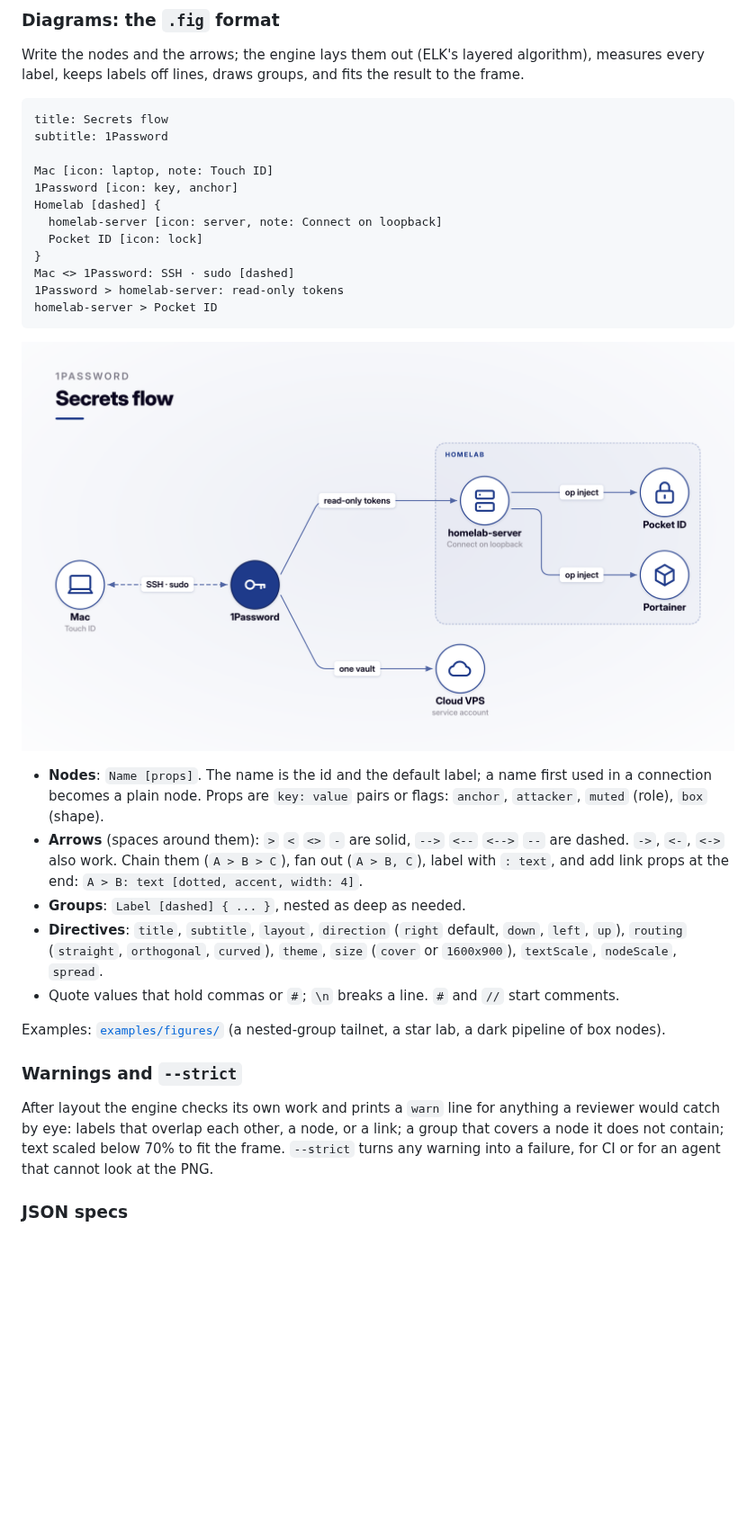
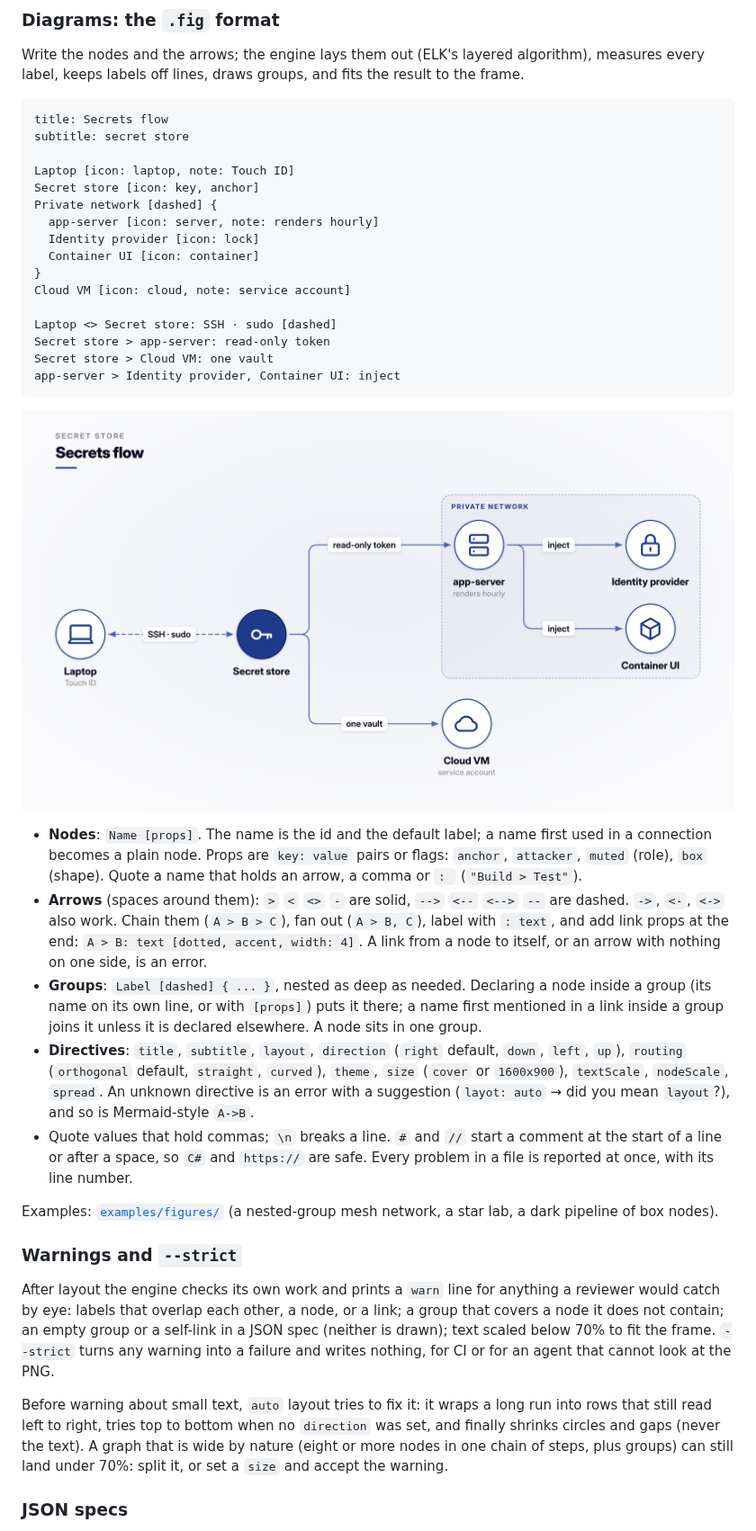
Before and after one commit to joeseverino/branding-engine, a Markdown page: README.md, the part around one of its changes. Shown at 90% size. GitHub-like rendering; pictures changed too: examples/figures/secrets-flow.png; blank space fills up the shorter version.

Commit message:
docs(figure): generic examples, upgrade notes, changelog entry

````diff
--- a/README.md
+++ b/README.md
@@ -426,42 +426,60 @@ every label, keeps labels off lines, draws groups, and fits the result to the fr
 
 ```text
 title: Secrets flow
-subtitle: 1Password
+subtitle: secret store
 
-Mac [icon: laptop, note: Touch ID]
-1Password [icon: key, anchor]
-Homelab [dashed] {
-  homelab-server [icon: server, note: Connect on loopback]
-  Pocket ID [icon: lock]
+Laptop [icon: laptop, note: Touch ID]
+Secret store [icon: key, anchor]
+Private network [dashed] {
+  app-server [icon: server, note: renders hourly]
+  Identity provider [icon: lock]
+  Container UI [icon: container]
 }
-Mac <> 1Password: SSH · sudo [dashed]
-1Password > homelab-server: read-only tokens
-homelab-server > Pocket ID
+Cloud VM [icon: cloud, note: service account]
+
+Laptop <> Secret store: SSH · sudo [dashed]
+Secret store > app-server: read-only token
+Secret store > Cloud VM: one vault
+app-server > Identity provider, Container UI: inject
 ```
 
-![Secrets flow rendered from the .fig above](./examples/figures/secrets-flow.png)
+![Secrets flow rendered from the .fig above](https://raw.githubusercontent.com/joeseverino/branding-engine/main/examples/figures/secrets-flow.png)
 
 - **Nodes**: `Name [props]`. The name is the id and the default label; a name first used in a
   connection becomes a plain node. Props are `key: value` pairs or flags: `anchor`, `attacker`,
-  `muted` (role), `box` (shape).
+  `muted` (role), `box` (shape). Quote a name that holds an arrow, a comma or `: `
+  (`"Build > Test"`).
 - **Arrows** (spaces around them): `>` `<` `<>` `-` are solid, `-->` `<--` `<-->` `--` are dashed.
   `->`, `<-`, `<->` also work. Chain them (`A > B > C`), fan out (`A > B, C`), label with
-  `: text`, and add link props at the end: `A > B: text [dotted, accent, width: 4]`.
-- **Groups**: `Label [dashed] { ... }`, nested as deep as needed.
+  `: text`, and add link props at the end: `A > B: text [dotted, accent, width: 4]`. A link
+  from a node to itself, or an arrow with nothing on one side, is an error.
+- **Groups**: `Label [dashed] { ... }`, nested as deep as needed. Declaring a node inside a
+  group (its name on its own line, or with `[props]`) puts it there; a name first mentioned in a
+  link inside a group joins it unless it is declared elsewhere. A node sits in one group.
 - **Directives**: `title`, `subtitle`, `layout`, `direction` (`right` default, `down`, `left`,
-  `up`), `routing` (`straight`, `orthogonal`, `curved`), `theme`, `size` (`cover` or `1600x900`),
-  `textScale`, `nodeScale`, `spread`.
-- Quote values that hold commas or `#`; `\n` breaks a line. `#` and `//` start comments.
+  `up`), `routing` (`orthogonal` default, `straight`, `curved`), `theme`, `size` (`cover` or
+  `1600x900`), `textScale`, `nodeScale`, `spread`. An unknown directive is an error with a
+  suggestion (`layot: auto` → did you mean `layout`?), and so is Mermaid-style `A->B`.
+- Quote values that hold commas; `\n` breaks a line. `#` and `//` start a comment at the start
+  of a line or after a space, so `C#` and `https://` are safe. Every problem in a file is reported
+  at once, with its line number.
 
-Examples: [`examples/figures/`](./examples/figures) (a nested-group tailnet, a star lab, a
+Examples: [`examples/figures/`](./examples/figures) (a nested-group mesh network, a star lab, a
 dark pipeline of box nodes).
 
 ### Warnings and `--strict`
 
 After layout the engine checks its own work and prints a `warn` line for anything a reviewer
 would catch by eye: labels that overlap each other, a node, or a link; a group that covers a node
-it does not contain; text scaled below 70% to fit the frame. `--strict` turns any warning into a
-failure, for CI or for an agent that cannot look at the PNG.
+it does not contain; an empty group or a self-link in a JSON spec (neither is drawn); text scaled
+below 70% to fit the frame. `--strict` turns any warning into a failure and writes nothing, for
+CI or for an agent that cannot look at the PNG.
+
+Before warning about small text, `auto` layout tries to fix it: it wraps a long run into rows
+that still read left to right, tries top to bottom when no `direction` was set, and finally
+shrinks circles and gaps (never the text). A graph that is wide by nature (eight or more nodes in
+one chain of steps, plus groups) can still land under 70%: split it, or set a `size` and accept
+the warning.
 
 ### JSON specs
 
````
Also changed, not shown: other parts of README.md (+23 -4 lines), AGENTS.md (+1 -1 lines), CHANGELOG.md (+16 -0 lines), examples/figures/pipeline-dark.png, 4 other files.
